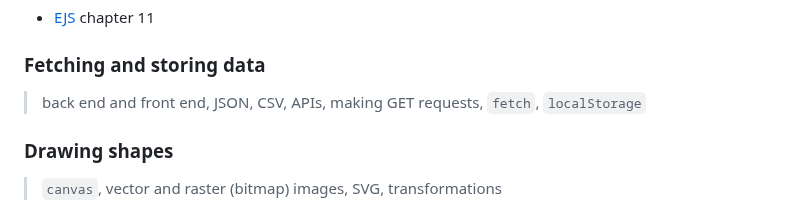
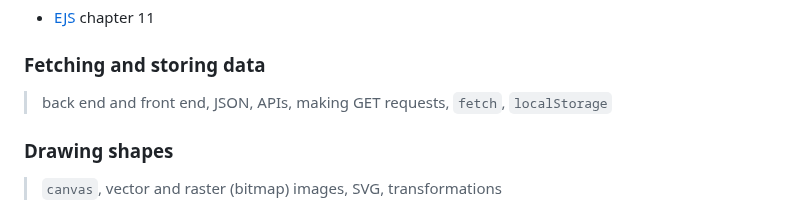
Before and after one commit to Birkbeck2/vdwp2223, a Markdown page: README.md, the part around the change. Rendered like a GitHub page.

```diff
--- a/README.md
+++ b/README.md
@@ -143,7 +143,7 @@ Students will be able to do the following with JavaScript:
 
 ### Fetching and storing data
 
-> back end and front end, JSON, CSV, APIs, making GET requests, `fetch`, `localStorage`
+> back end and front end, JSON, APIs, making GET requests, `fetch`, `localStorage`
 
 ### Drawing shapes
 
```
